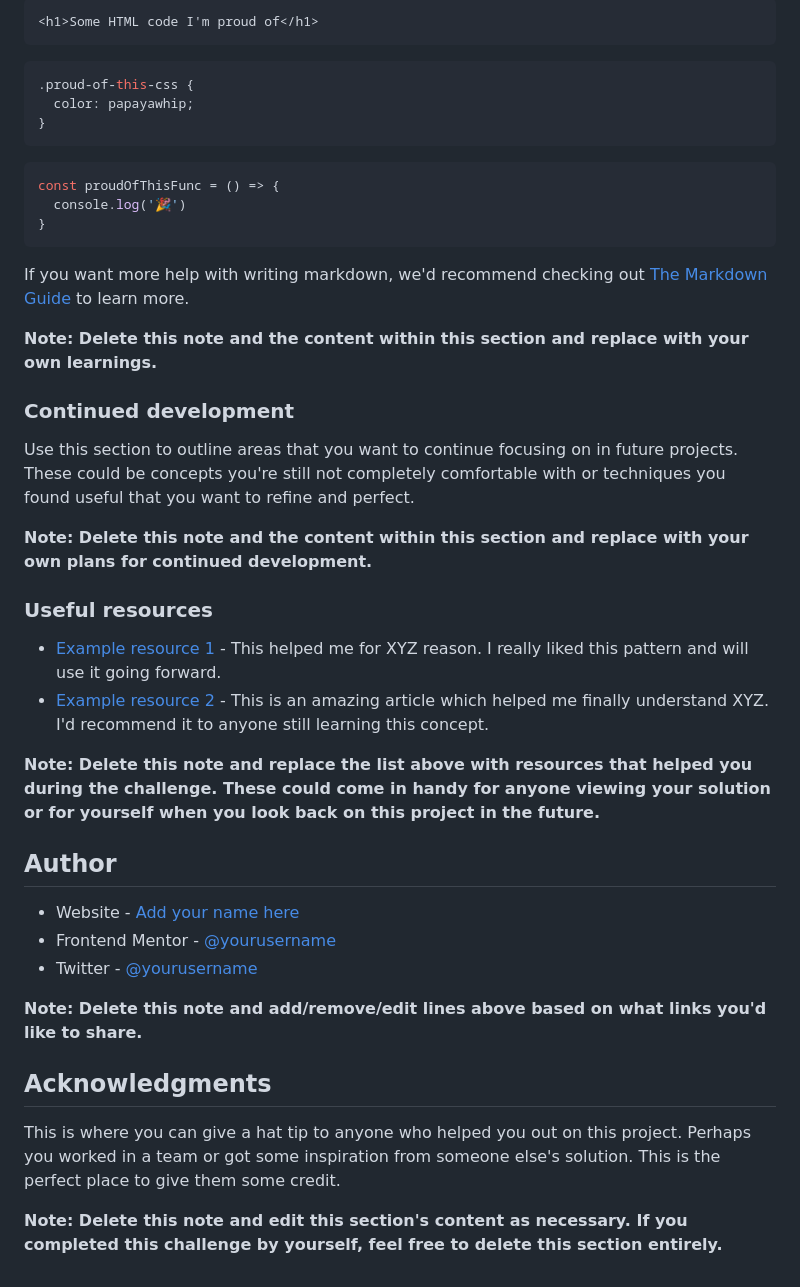
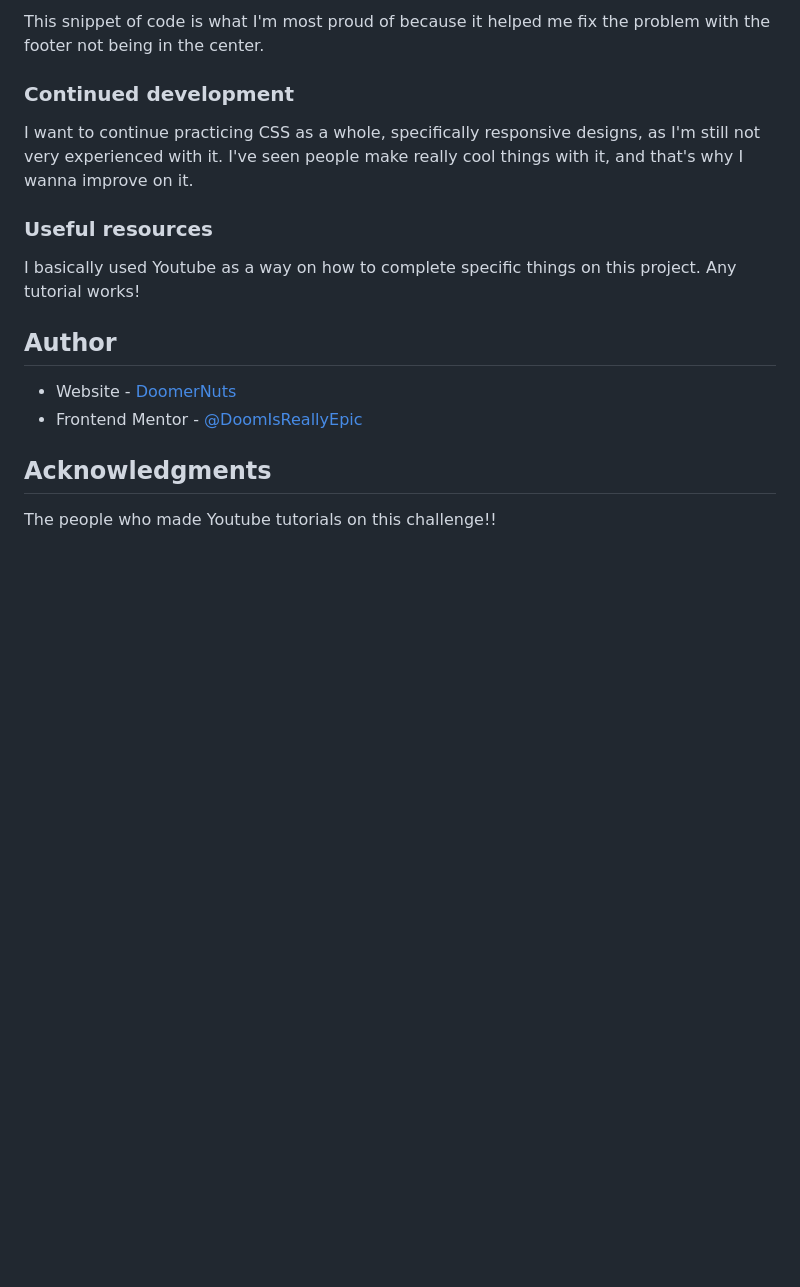
Before and after one commit to DoomIsReallyEpic/QR-Code-Challenge, a Markdown page: README-template.md, the part around one of its changes. Rendered like a GitHub page; blank space fills up the shorter version.

Commit message:
Challenge completed

````diff
--- a/README-template.md
+++ b/README-template.md
@@ -59,45 +43,19 @@ To see how you can add code snippets, see below:
 
-```html
-<h1>Some HTML code I'm proud of</h1>
-```
-```css
-.proud-of-this-css {
-  color: papayawhip;
-}
-```
-```js
-const proudOfThisFunc = () => {
-  console.log('🎉')
-}
-```
-
-If you want more help with writing markdown, we'd recommend checking out [The Markdown Guide](https://www.markdownguide.org/) to learn more.
-
-**Note: Delete this note and the content within this section and replace with your own learnings.**
+This snippet of code is what I'm most proud of because it helped me fix the problem with the footer not being in the center.
 
 ### Continued development
 
-Use this section to outline areas that you want to continue focusing on in future projects. These could be concepts you're still not completely comfortable with or techniques you found useful that you want to refine and perfect.
-
-**Note: Delete this note and the content within this section and replace with your own plans for continued development.**
+I want to continue practicing CSS as a whole, specifically responsive designs, as I'm still not very experienced with it. I've seen people make really cool things with it, and that's why I wanna improve on it.
 
 ### Useful resources
 
-- [Example resource 1](https://www.example.com) - This helped me for XYZ reason. I really liked this pattern and will use it going forward.
-- [Example resource 2](https://www.example.com) - This is an amazing article which helped me finally understand XYZ. I'd recommend it to anyone still learning this concept.
-
-**Note: Delete this note and replace the list above with resources that helped you during the challenge. These could come in handy for anyone viewing your solution or for yourself when you look back on this project in the future.**
+I basically used Youtube as a way on how to complete specific things on this project. Any tutorial works!
 
 ## Author
 
-- Website - [Add your name here](https://www.your-site.com)
-- Frontend Mentor - [@yourusername](https://www.frontendmentor.io/profile/yourusername)
-- Twitter - [@yourusername](https://www.twitter.com/yourusername)
-
-**Note: Delete this note and add/remove/edit lines above based on what links you'd like to share.**
+- Website - [DoomerNuts](https://doomernuts.nekoweb.org/)
+- Frontend Mentor - [@DoomIsReallyEpic](https://www.frontendmentor.io/profile/DoomIsReallyEpic)
 
 ## Acknowledgments
 
-This is where you can give a hat tip to anyone who helped you out on this project. Perhaps you worked in a team or got some inspiration from someone else's solution. This is the perfect place to give them some credit.
-
-**Note: Delete this note and edit this section's content as necessary. If you completed this challenge by yourself, feel free to delete this section entirely.**
+The people who made Youtube tutorials on this challenge!!
````
Also changed, not shown: other parts of README-template.md (+11 -27 lines), screenshot.png (added), templatestuff/preview.jpg (renamed from preview.jpg), templatestuff/style-guide.md (renamed from style-guide.md), 6 other files.
